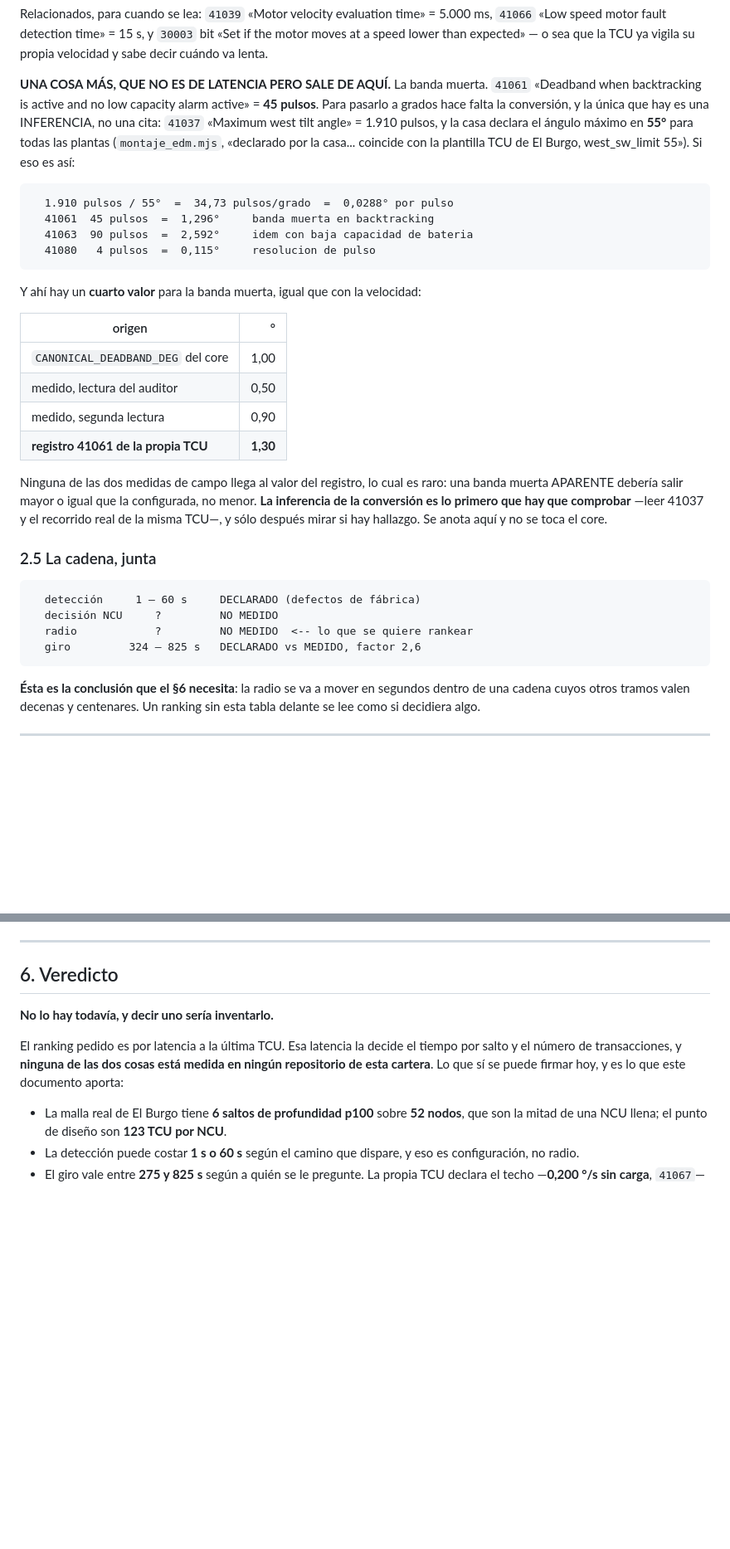
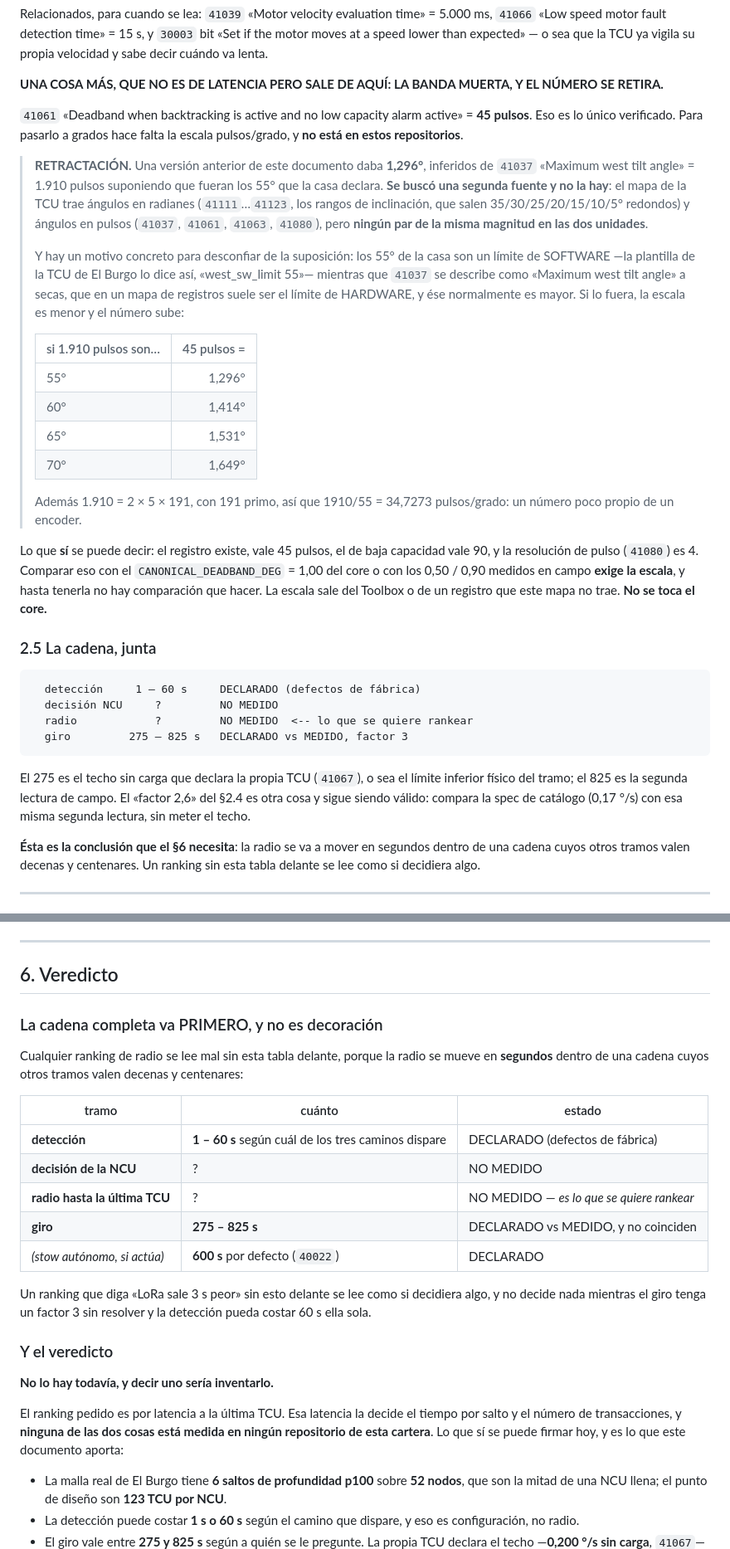
Before and after one commit to IMoriana3/siting, a Markdown page: FASE3_LATENCIA_STOW.md, 2 parts joined by grey strips. Shown at 83% size. GitHub-like rendering; blank space fills up the shorter version.

Commit message:
Fase 3: se retira el 1,296 de banda muerta y la cadena va delante del ranking
Dos encargos sobre el documento, ninguno toca codigo.

BANDA MUERTA. Se pidio verificar la conversion de pulsos a grados con otra
fuente antes de afirmar nada. Se busco y NO la hay: el mapa de la TCU
(tools/modbus_src/tcu_v6.json) trae angulos en radianes -41111..41123, los
rangos de inclinacion, que salen 35/30/25/20/15/10/5 grados redondos- y
angulos en pulsos -41037, 41061, 41063, 41080-, pero ningun par de la misma
magnitud en las dos unidades. Sin segunda fuente, el 1,296 grados que daba
este documento era una inferencia presentada como dato, y se retira.

Ademas hay dos motivos concretos para desconfiar de la suposicion que lo
produjo. Los 55 grados de la casa son un limite de SOFTWARE -la plantilla de
la TCU de El Burgo lo dice asi, west_sw_limit 55- mientras que 41037 se
describe como "Maximum west tilt angle" a secas, que en un mapa de registros
suele ser el limite de HARDWARE, y ese normalmente es mayor; si lo fuera, la
escala baja y el numero sube (1,414 a 60 grados, 1,531 a 65, 1,649 a 70). Y
1910 = 2 x 5 x 191 con 191 primo, o sea 34,7273 pulsos/grado, poco propio de
un encoder. Queda la sensibilidad tabulada y el hallazgo abierto: la escala
sale del Toolbox o de un registro que este mapa no trae. El core no se toca.

CADENA ANTES DEL RANKING. La tabla de la cadena completa -deteccion 1-60 s,
decision NCU sin medir, radio sin medir, giro 275-825 s, stow autonomo 600 s-
pasa al arranque del 6, delante del veredicto, porque un ranking de radio en
segundos se lee como si decidiera algo cuando los tramos de al lado valen
decenas y centenares.

Y de paso se cuadra el 2.5 con ella: decia giro 324-825 s factor 2,6, que era
el rango de antes de incorporar el techo sin carga que declara la propia TCU
(41067, 0,200 grados/s, 275 s). Ahora dice 275-825 y factor 3, y se explica
que el factor 2,6 del 2.4 es otra comparacion -catalogo contra segunda lectura
de campo, sin el techo- y sigue siendo valida.

Verificado: 16 bancos verdes, paridad JS/Python 21 comprobaciones, la
herramienta de malla arranca sobre BURGO, y el paso de mutaciones de CI en
101 de 101 rojas, todo con el repo hermano oculto.

Co-Authored-By: Claude Opus 5 <noreply@anthropic.com>
Claude-Session: https://claude.ai/code/session_017eUUJjy61tCaA1MWKsU9DV

````diff
--- a/FASE3_LATENCIA_STOW.md
+++ b/FASE3_LATENCIA_STOW.md
@@ -213,35 +213,42 @@ Relacionados, para cuando se lea: `41039` «Motor velocity evaluation time» =
 «Set if the motor moves at a speed lower than expected» — o sea que la TCU ya
 vigila su propia velocidad y sabe decir cuándo va lenta.
 
-**UNA COSA MÁS, QUE NO ES DE LATENCIA PERO SALE DE AQUÍ.** La banda muerta.
+**UNA COSA MÁS, QUE NO ES DE LATENCIA PERO SALE DE AQUÍ: LA BANDA MUERTA, Y
+EL NÚMERO SE RETIRA.**
+
 `41061` «Deadband when backtracking is active and no low capacity alarm active»
-= **45 pulsos**. Para pasarlo a grados hace falta la conversión, y la única que
-hay es una INFERENCIA, no una cita: `41037` «Maximum west tilt angle» = 1.910
-pulsos, y la casa declara el ángulo máximo en **55°** para todas las plantas
-(`montaje_edm.mjs`, «declarado por la casa... coincide con la plantilla TCU de
-El Burgo, west_sw_limit 55»). Si eso es así:
+= **45 pulsos**. Eso es lo único verificado. Para pasarlo a grados hace falta la
+escala pulsos/grado, y **no está en estos repositorios**.
 
-```
-  1.910 pulsos / 55°  =  34,73 pulsos/grado  =  0,0288° por pulso
-  41061  45 pulsos  =  1,296°     banda muerta en backtracking
-  41063  90 pulsos  =  2,592°     idem con baja capacidad de bateria
-  41080   4 pulsos  =  0,115°     resolucion de pulso
-```
+> **RETRACTACIÓN.** Una versión anterior de este documento daba **1,296°**,
+> inferidos de `41037` «Maximum west tilt angle» = 1.910 pulsos suponiendo que
+> fueran los 55° que la casa declara. **Se buscó una segunda fuente y no la
+> hay**: el mapa de la TCU trae ángulos en radianes (`41111`…`41123`, los
+> rangos de inclinación, que salen 35/30/25/20/15/10/5° redondos) y ángulos en
+> pulsos (`41037`, `41061`, `41063`, `41080`), pero **ningún par de la misma
+> magnitud en las dos unidades**.
+>
+> Y hay un motivo concreto para desconfiar de la suposición: los 55° de la casa
+> son un límite de SOFTWARE —la plantilla de la TCU de El Burgo lo dice así,
+> «west_sw_limit 55»— mientras que `41037` se describe como «Maximum west tilt
+> angle» a secas, que en un mapa de registros suele ser el límite de HARDWARE, y
+> ése normalmente es mayor. Si lo fuera, la escala es menor y el número sube:
+>
+> | si 1.910 pulsos son… | 45 pulsos = |
+> |---|---:|
+> | 55° | 1,296° |
+> | 60° | 1,414° |
+> | 65° | 1,531° |
+> | 70° | 1,649° |
+>
+> Además 1.910 = 2 × 5 × 191, con 191 primo, así que 1910/55 = 34,7273
+> pulsos/grado: un número poco propio de un encoder.
 
-Y ahí hay un **cuarto valor** para la banda muerta, igual que con la velocidad:
-
-| origen | ° |
-|---|---:|
-| `CANONICAL_DEADBAND_DEG` del core | 1,00 |
-| medido, lectura del auditor | 0,50 |
-| medido, segunda lectura | 0,90 |
-| **registro 41061 de la propia TCU** | **1,30** |
-
-Ninguna de las dos medidas de campo llega al valor del registro, lo cual es
-raro: una banda muerta APARENTE debería salir mayor o igual que la
-configurada, no menor. **La inferencia de la conversión es lo primero que hay
-que comprobar** —leer 41037 y el recorrido real de la misma TCU—, y sólo
-después mirar si hay hallazgo. Se anota aquí y no se toca el core.
+Lo que **sí** se puede decir: el registro existe, vale 45 pulsos, el de baja
+capacidad vale 90, y la resolución de pulso (`41080`) es 4. Comparar eso con el
+`CANONICAL_DEADBAND_DEG` = 1,00 del core o con los 0,50 / 0,90 medidos en campo
+**exige la escala**, y hasta tenerla no hay comparación que hacer. La escala
+sale del Toolbox o de un registro que este mapa no trae. **No se toca el core.**
 
 ### 2.5 La cadena, junta
 
@@ -249,8 +256,13 @@ después mirar si hay hallazgo. Se anota aquí y no se toca el core.
   detección     1 – 60 s     DECLARADO (defectos de fábrica)
   decisión NCU     ?         NO MEDIDO
   radio            ?         NO MEDIDO  <-- lo que se quiere rankear
-  giro         324 – 825 s   DECLARADO vs MEDIDO, factor 2,6
+  giro         275 – 825 s   DECLARADO vs MEDIDO, factor 3
 ```
+
+El 275 es el techo sin carga que declara la propia TCU (`41067`), o sea el
+límite inferior físico del tramo; el 825 es la segunda lectura de campo. El
+«factor 2,6» del §2.4 es otra cosa y sigue siendo válido: compara la spec de
+catálogo (0,17 °/s) con esa misma segunda lectura, sin meter el techo.
 
 **Ésta es la conclusión que el §6 necesita**: la radio se va a mover en
 segundos dentro de una cadena cuyos otros tramos valen decenas y centenares.
@@ -418,6 +430,26 @@ es una marca de tiempo por transacción.
 
 ## 6. Veredicto
 
+### La cadena completa va PRIMERO, y no es decoración
+
+Cualquier ranking de radio se lee mal sin esta tabla delante, porque la radio se
+mueve en **segundos** dentro de una cadena cuyos otros tramos valen decenas y
+centenares:
+
+| tramo | cuánto | estado |
+|---|---|---|
+| **detección** | **1 – 60 s** según cuál de los tres caminos dispare | DECLARADO (defectos de fábrica) |
+| **decisión de la NCU** | ? | NO MEDIDO |
+| **radio hasta la última TCU** | ? | NO MEDIDO — *es lo que se quiere rankear* |
+| **giro** | **275 – 825 s** | DECLARADO vs MEDIDO, y no coinciden |
+| *(stow autónomo, si actúa)* | **600 s** por defecto (`40022`) | DECLARADO |
+
+Un ranking que diga «LoRa sale 3 s peor» sin esto delante se lee como si
+decidiera algo, y no decide nada mientras el giro tenga un factor 3 sin
+resolver y la detección pueda costar 60 s ella sola.
+
+### Y el veredicto
+
 **No lo hay todavía, y decir uno sería inventarlo.**
 
 El ranking pedido es por latencia a la última TCU. Esa latencia la decide el
````
